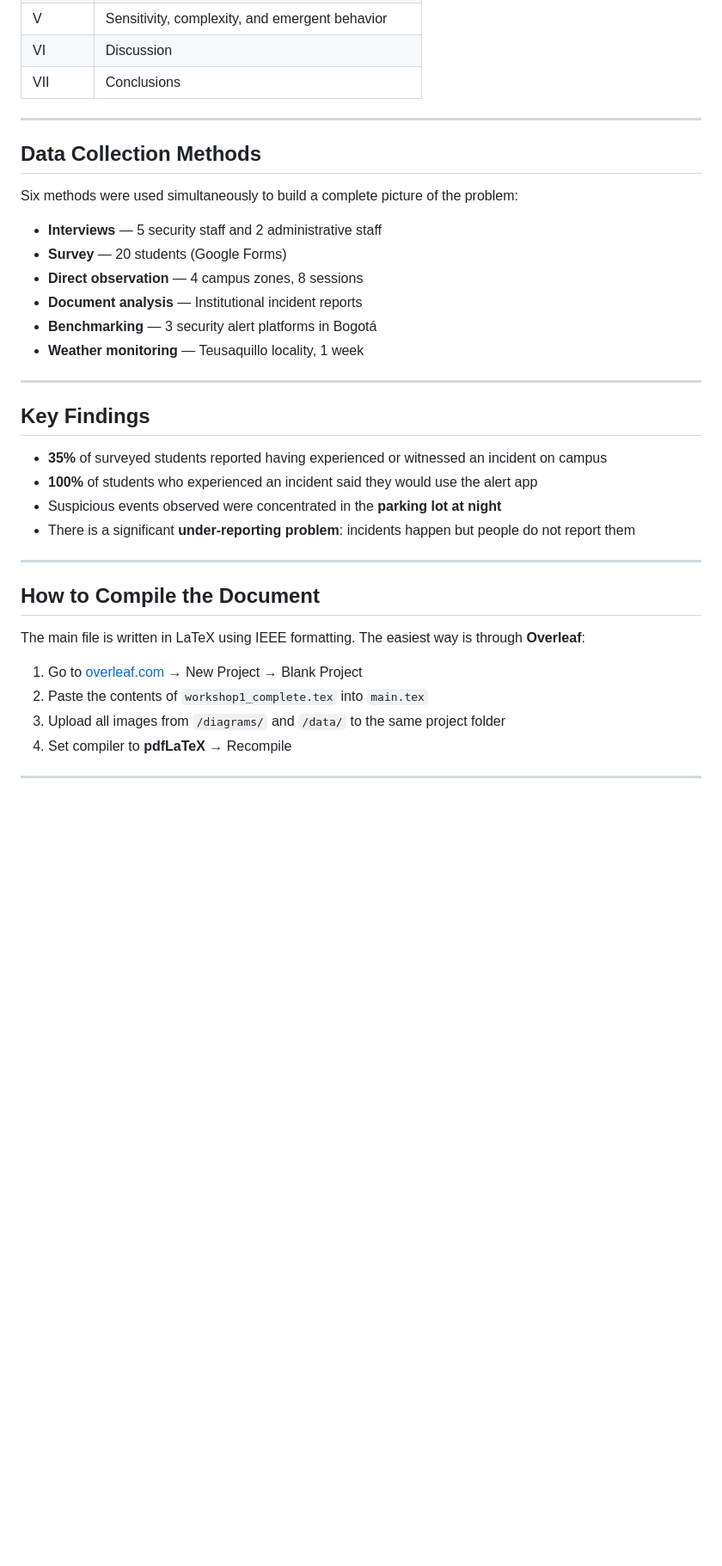
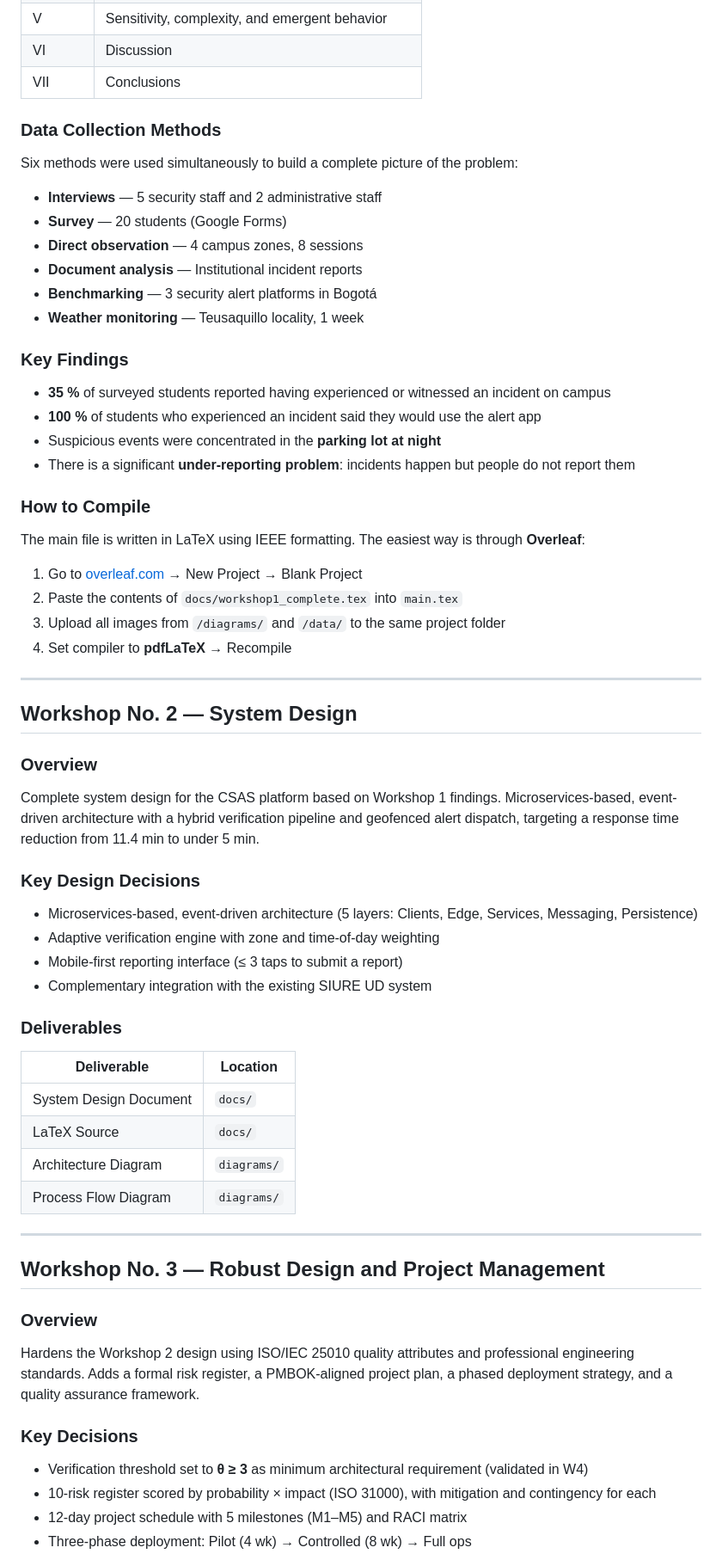
Before and after one commit to filipghs/Systems-Analysis, a Markdown page: README.md, the part around one of its changes. Shown at 86% size. GitHub-like rendering; blank space fills up the shorter version.

```diff
--- a/README.md
+++ b/README.md
@@ -44,9 +79,7 @@ sasc-taller01/
 | VI | Discussion |
 | VII | Conclusions |
 
----
-
-## Data Collection Methods
+### Data Collection Methods
 
 Six methods were used simultaneously to build a complete picture of the problem:
 
@@ -57,25 +90,58 @@ Six methods were used simultaneously to build a complete picture of the problem:
 - **Benchmarking** — 3 security alert platforms in Bogotá
 - **Weather monitoring** — Teusaquillo locality, 1 week
 
----
+### Key Findings
 
-## Key Findings
-
-- **35%** of surveyed students reported having experienced or witnessed an incident on campus
-- **100%** of students who experienced an incident said they would use the alert app
-- Suspicious events observed were concentrated in the **parking lot at night**
+- **35 %** of surveyed students reported having experienced or witnessed an incident on campus
+- **100 %** of students who experienced an incident said they would use the alert app
+- Suspicious events were concentrated in the **parking lot at night**
 - There is a significant **under-reporting problem**: incidents happen but people do not report them
 
----
-
-## How to Compile the Document
+### How to Compile
 
 The main file is written in LaTeX using IEEE formatting. The easiest way is through **Overleaf**:
 
 1. Go to [overleaf.com](https://overleaf.com) → New Project → Blank Project
-2. Paste the contents of `workshop1_complete.tex` into `main.tex`
+2. Paste the contents of `docs/workshop1_complete.tex` into `main.tex`
 3. Upload all images from `/diagrams/` and `/data/` to the same project folder
 4. Set compiler to **pdfLaTeX** → Recompile
 
 ---
 
+## Workshop No. 2 — System Design
+
+### Overview
+
+Complete system design for the CSAS platform based on Workshop 1 findings. Microservices-based, event-driven architecture with a hybrid verification pipeline and geofenced alert dispatch, targeting a response time reduction from 11.4 min to under 5 min.
+
+### Key Design Decisions
+
+- Microservices-based, event-driven architecture (5 layers: Clients, Edge, Services, Messaging, Persistence)
+- Adaptive verification engine with zone and time-of-day weighting
+- Mobile-first reporting interface (≤ 3 taps to submit a report)
+- Complementary integration with the existing SIURE UD system
+
+### Deliverables
+
+| Deliverable | Location |
+|---|---|
+| System Design Document | `docs/` |
+| LaTeX Source | `docs/` |
+| Architecture Diagram | `diagrams/` |
+| Process Flow Diagram | `diagrams/` |
+
+---
+
+## Workshop No. 3 — Robust Design and Project Management
+
+### Overview
+
+Hardens the Workshop 2 design using ISO/IEC 25010 quality attributes and professional engineering standards. Adds a formal risk register, a PMBOK-aligned project plan, a phased deployment strategy, and a quality assurance framework.
+
+### Key Decisions
+
+- Verification threshold set to **θ ≥ 3** as minimum architectural requirement (validated in W4)
+- 10-risk register scored by probability × impact (ISO 31000), with mitigation and contingency for each
+- 12-day project schedule with 5 milestones (M1–M5) and RACI matrix
+- Three-phase deployment: Pilot (4 wk) → Controlled (8 wk) → Full ops
+
```
Also changed, not shown: other parts of README.md (+118 -47 lines).
